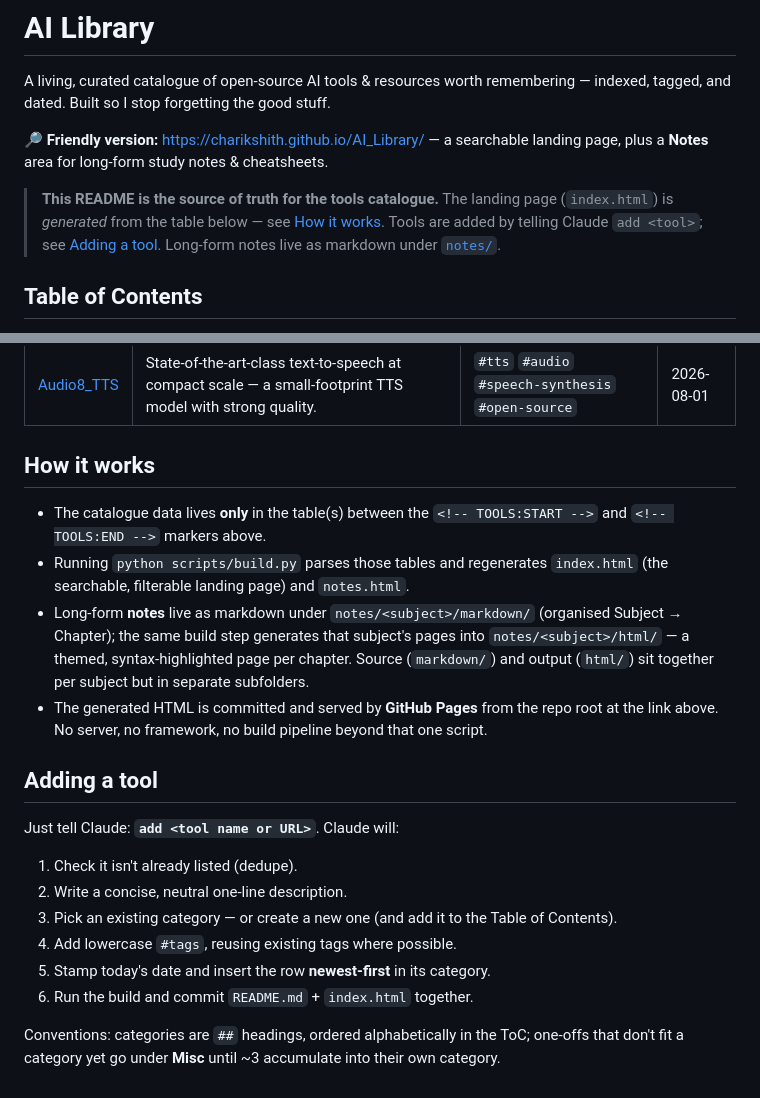
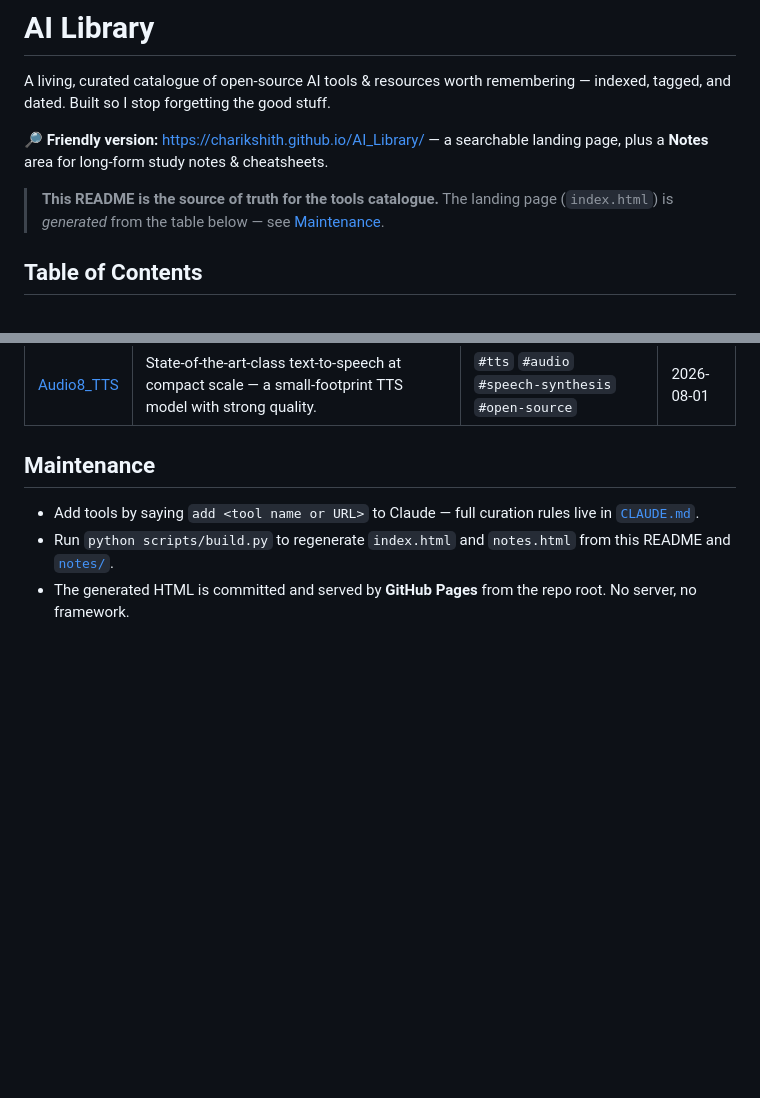
Before and after one commit to Charikshith/AI_Library, a Markdown page: README.md, 2 parts joined by grey strips. GitHub-like rendering; blank space fills up the shorter version.

Commit message:
docs: trim README, point maintenance instructions at CLAUDE.md

```diff
--- a/README.md
+++ b/README.md
@@ -4,7 +4,7 @@ A living, curated catalogue of open-source AI tools & resources worth rememberin
 
 🔎 **Friendly version:** https://charikshith.github.io/AI_Library/ — a searchable landing page, plus a **Notes** area for long-form study notes & cheatsheets.
 
-> **This README is the source of truth for the tools catalogue.** The landing page (`index.html`) is *generated* from the table below — see [How it works](#how-it-works). Tools are added by telling Claude `add <tool>`; see [Adding a tool](#adding-a-tool). Long-form notes live as markdown under [`notes/`](notes/).
+> **This README is the source of truth for the tools catalogue.** The landing page (`index.html`) is *generated* from the table below — see [Maintenance](#maintenance).
 
 ## Table of Contents
 
@@ -68,22 +68,8 @@ A living, curated catalogue of open-source AI tools & resources worth rememberin
 
 <!-- TOOLS:END -->
 
-## How it works
+## Maintenance
 
-- The catalogue data lives **only** in the table(s) between the `<!-- TOOLS:START -->` and `<!-- TOOLS:END -->` markers above.
-- Running `python scripts/build.py` parses those tables and regenerates `index.html` (the searchable, filterable landing page) and `notes.html`.
-- Long-form **notes** live as markdown under `notes/<subject>/markdown/` (organised Subject → Chapter); the same build step generates that subject's pages into `notes/<subject>/html/` — a themed, syntax-highlighted page per chapter. Source (`markdown/`) and output (`html/`) sit together per subject but in separate subfolders.
-- The generated HTML is committed and served by **GitHub Pages** from the repo root at the link above. No server, no framework, no build pipeline beyond that one script.
-
-## Adding a tool
-
-Just tell Claude: **`add <tool name or URL>`**. Claude will:
-
-1. Check it isn't already listed (dedupe).
-2. Write a concise, neutral one-line description.
-3. Pick an existing category — or create a new one (and add it to the Table of Contents).
-4. Add lowercase `#tags`, reusing existing tags where possible.
-5. Stamp today's date and insert the row **newest-first** in its category.
-6. Run the build and commit `README.md` + `index.html` together.
-
-Conventions: categories are `##` headings, ordered alphabetically in the ToC; one-offs that don't fit a category yet go under **Misc** until ~3 accumulate into their own category.
+- Add tools by saying `add <tool name or URL>` to Claude — full curation rules live in [`CLAUDE.md`](CLAUDE.md).
+- Run `python scripts/build.py` to regenerate `index.html` and `notes.html` from this README and [`notes/`](notes/).
+- The generated HTML is committed and served by **GitHub Pages** from the repo root. No server, no framework.
```
